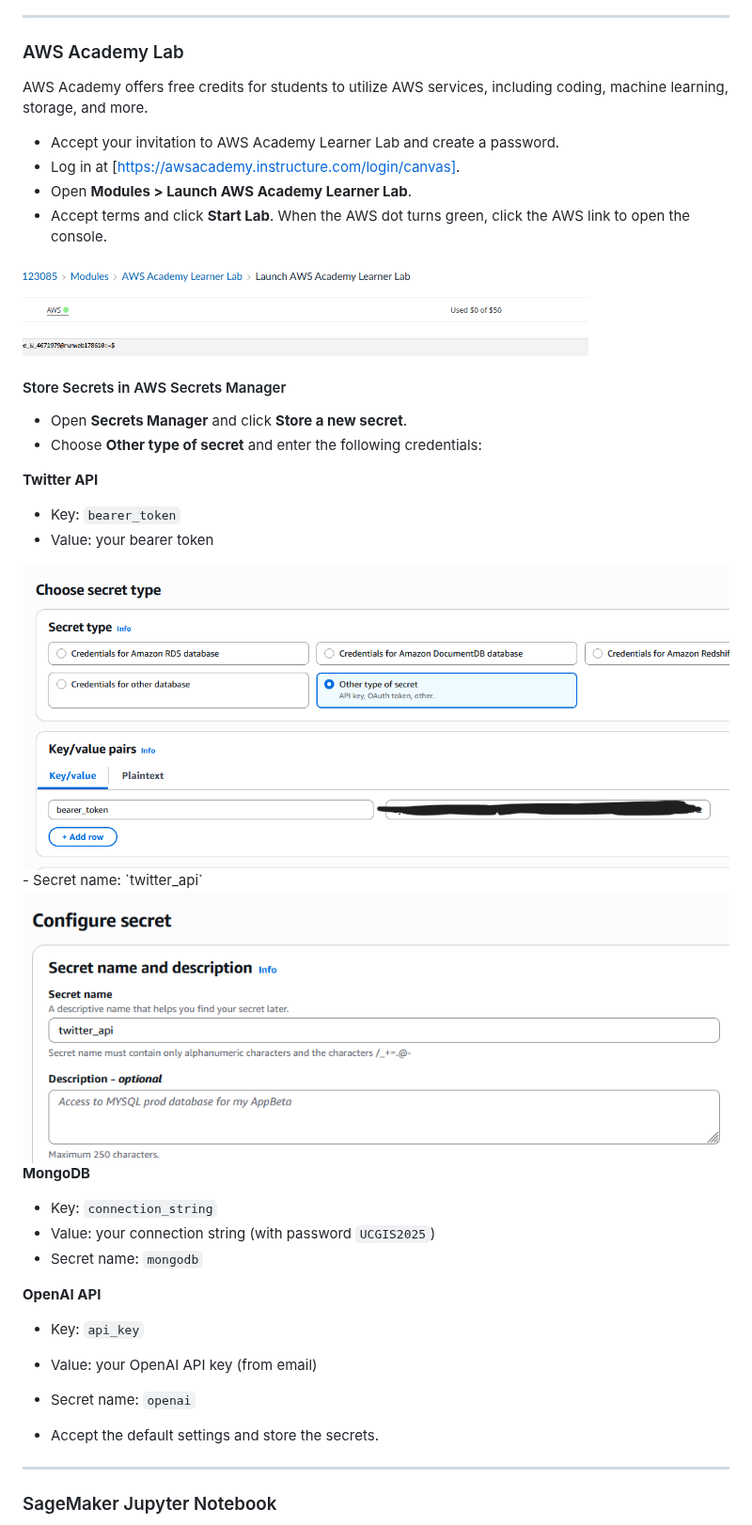
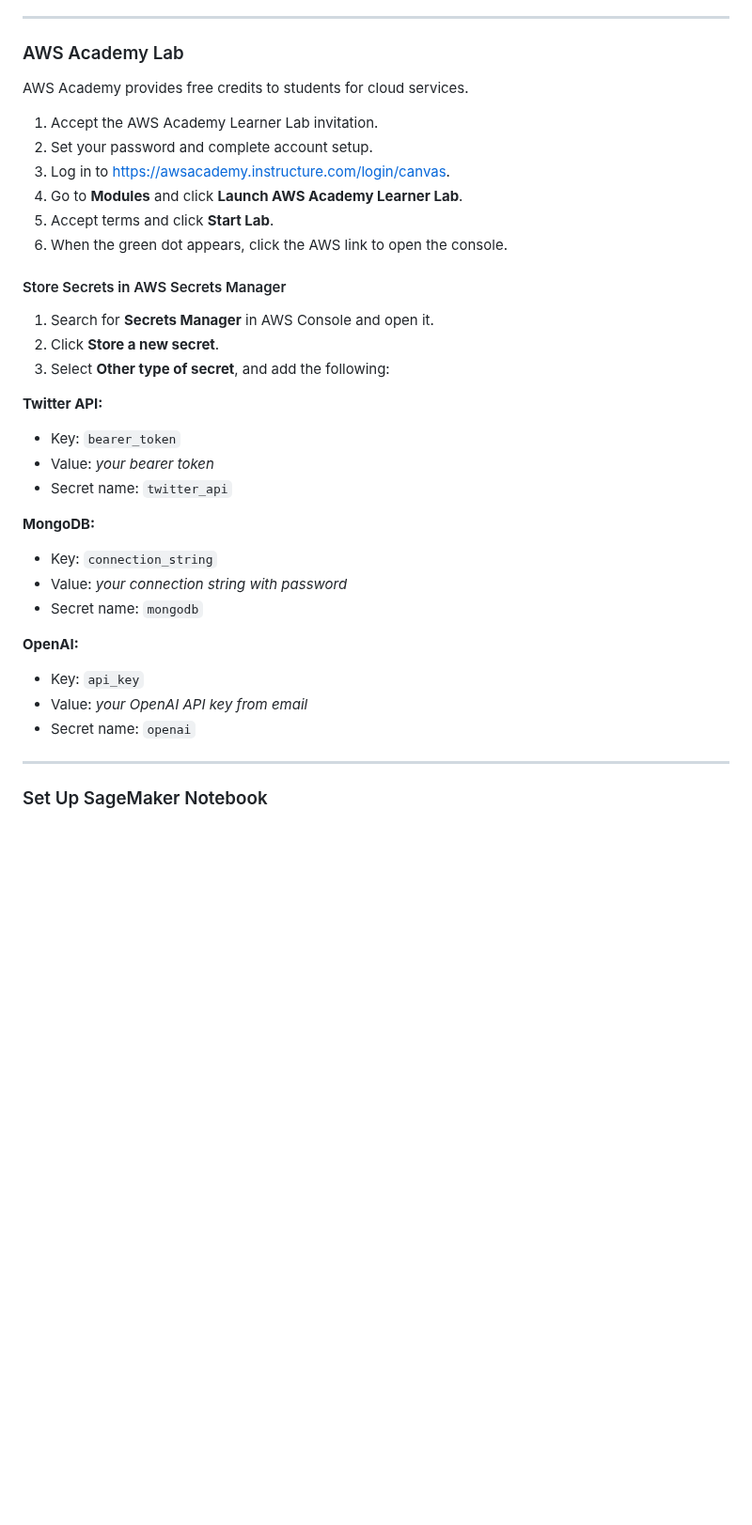
Before and after one commit to xbwei/data-analysis-with-generative-ai, a Markdown page: UCGIS2025-workshop/README.md, the part around one of its changes. Shown at 94% size. GitHub-like rendering; blank space fills up the shorter version.

```diff
--- a/UCGIS2025-workshop/README.md
+++ b/UCGIS2025-workshop/README.md
@@ -62,40 +58,37 @@ You should now see your cluster on the left side.
 
 ### AWS Academy Lab
 
-AWS Academy offers free credits for students to utilize AWS services, including coding, machine learning, storage, and more.
+AWS Academy provides free credits to students for cloud services.
 
-- Accept your invitation to AWS Academy Learner Lab and create a password.
-- Log in at [https://awsacademy.instructure.com/login/canvas].
-- Open **Modules > Launch AWS Academy Learner Lab**.
-- Accept terms and click **Start Lab**. When the AWS dot turns green, click the AWS link to open the console.
-<img src="pic/image014.png" width="80%"/>
+1. Accept the AWS Academy Learner Lab invitation.
+2. Set your password and complete account setup.
+3. Log in to [https://awsacademy.instructure.com/login/canvas](https://awsacademy.instructure.com/login/canvas).
+4. Go to **Modules** and click **Launch AWS Academy Learner Lab**.
+5. Accept terms and click **Start Lab**.
+6. When the green dot appears, click the AWS link to open the console.
 
 #### Store Secrets in AWS Secrets Manager
 
-- Open **Secrets Manager** and click **Store a new secret**.
-- Choose **Other type of secret** and enter the following credentials:
+1. Search for **Secrets Manager** in AWS Console and open it.
+2. Click **Store a new secret**.
+3. Select **Other type of secret**, and add the following:
 
-**Twitter API**
+**Twitter API:**
 - Key: `bearer_token`
-- Value: your bearer token
-<img src="pic/image017.png" width="100%" />
+- Value: *your bearer token*
 - Secret name: `twitter_api`
-<img src="pic/image019.png" width="100%" />
 
-
-**MongoDB**
+**MongoDB:**
 - Key: `connection_string`
-- Value: your connection string (with password `UCGIS2025`)
+- Value: *your connection string with password*
 - Secret name: `mongodb`
 
-**OpenAI API**
+**OpenAI:**
 - Key: `api_key`
-- Value: your OpenAI API key (from email)
+- Value: *your OpenAI API key from email*
 - Secret name: `openai`
-
-- Accept the default settings and store the secrets.
 
 ---
 
-### SageMaker Jupyter Notebook
+### Set Up SageMaker Notebook
 
```
Also changed, not shown: other parts of UCGIS2025-workshop/README.md (+112 -111 lines).
